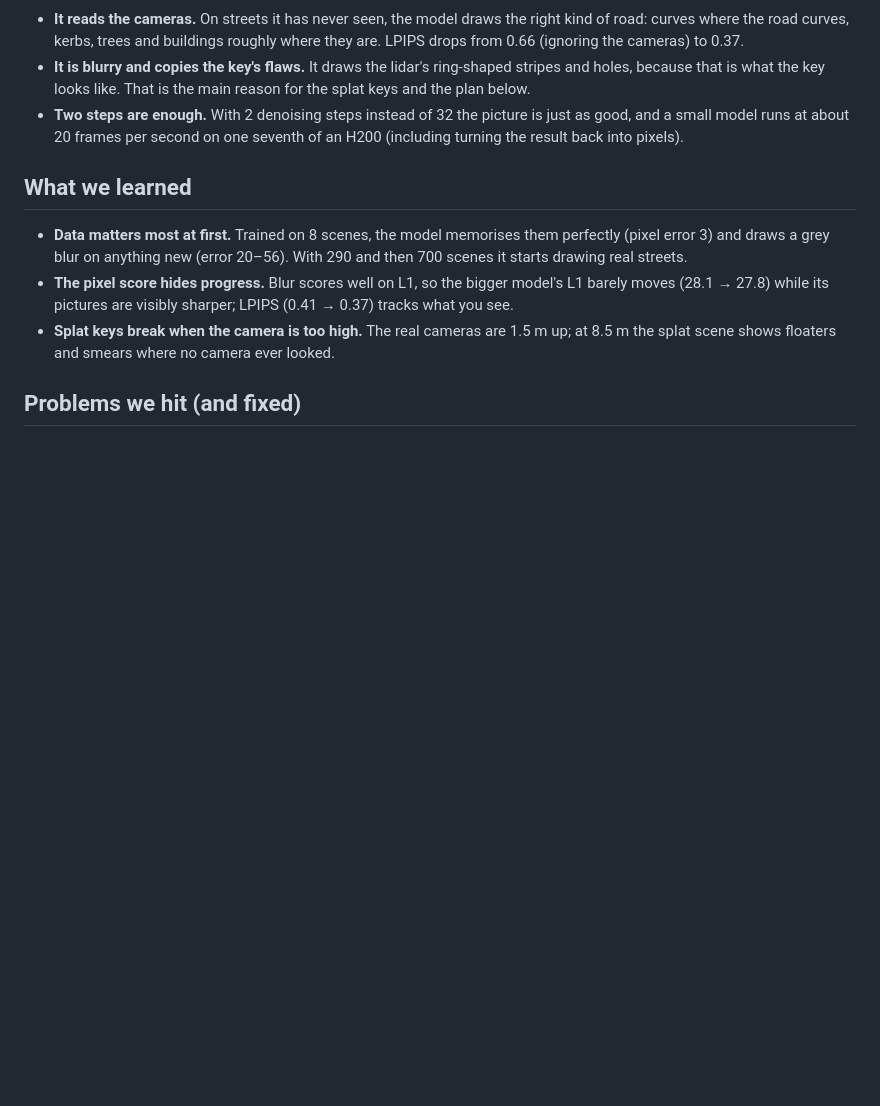
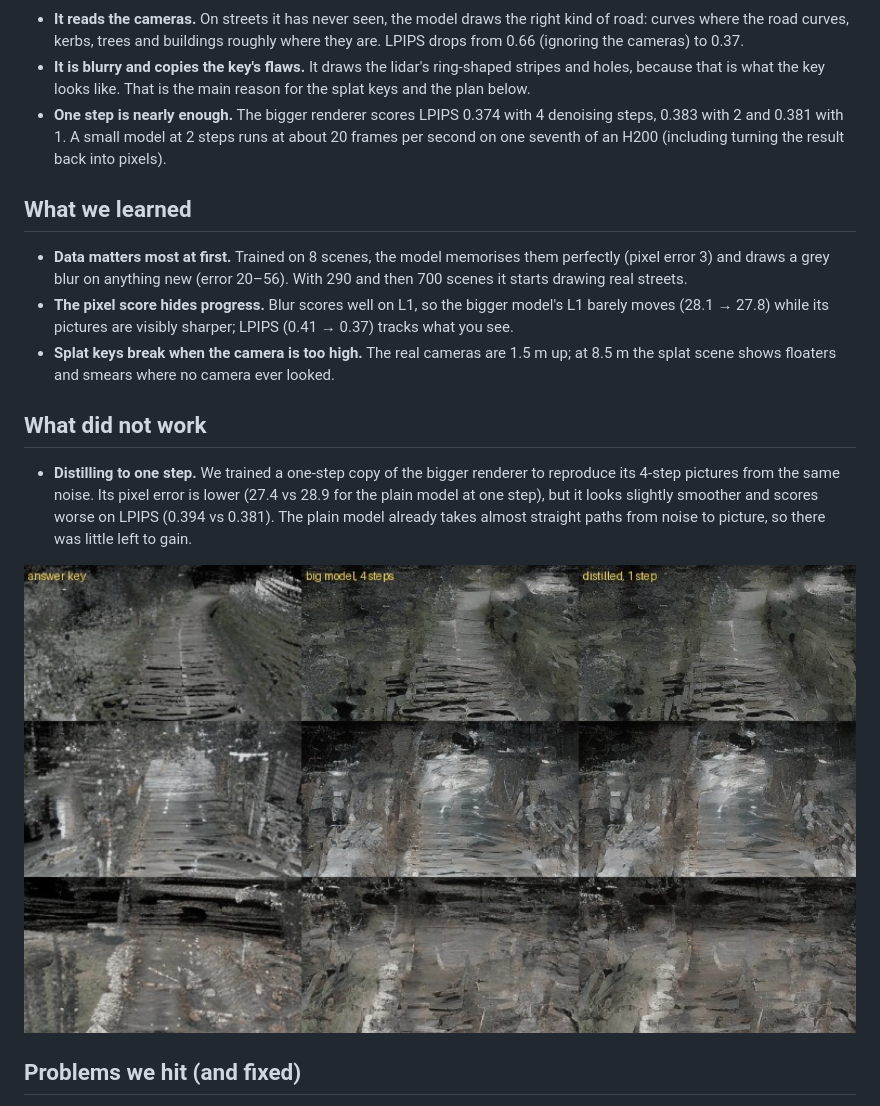
Before and after one commit to TarunTomar122/mini-reality-view, a Markdown page: README.md, the part around the change. GitHub-like rendering; pictures changed too: docs/figs/distill_sheet.jpg (added); blank space fills up the shorter version.

Commit message:
Distillation result, low vs high lidar keys
Co-Authored-By: Claude Opus 5.5 <noreply@anthropic.com>

```diff
--- a/README.md
+++ b/README.md
@@ -75,8 +75,9 @@ baseline is the average answer key: what you score if you ignore the cameras com
   curves, kerbs, trees and buildings roughly where they are. LPIPS drops from 0.66 (ignoring the cameras) to 0.37.
 - **It is blurry and copies the key's flaws.** It draws the lidar's ring-shaped stripes and holes, because that is what
   the key looks like. That is the main reason for the splat keys and the plan below.
-- **Two steps are enough.** With 2 denoising steps instead of 32 the picture is just as good, and a small model runs
-  at about 20 frames per second on one seventh of an H200 (including turning the result back into pixels).
+- **One step is nearly enough.** The bigger renderer scores LPIPS 0.374 with 4 denoising steps, 0.383 with 2 and 0.381
+  with 1. A small model at 2 steps runs at about 20 frames per second on one seventh of an H200 (including turning the
+  result back into pixels).
 
 ## What we learned
 
@@ -86,6 +87,15 @@ baseline is the average answer key: what you score if you ignore the cameras com
   while its pictures are visibly sharper; LPIPS (0.41 → 0.37) tracks what you see.
 - **Splat keys break when the camera is too high.** The real cameras are 1.5 m up; at 8.5 m the splat scene shows
   floaters and smears where no camera ever looked.
+
+## What did not work
+
+- **Distilling to one step.** We trained a one-step copy of the bigger renderer to reproduce its 4-step pictures from
+  the same noise. Its pixel error is lower (27.4 vs 28.9 for the plain model at one step), but it looks slightly
+  smoother and scores worse on LPIPS (0.394 vs 0.381). The plain model already takes almost straight paths from noise
+  to picture, so there was little left to gain.
+
+![Answer key, bigger renderer at 4 steps, distilled renderer at 1 step](docs/figs/distill_sheet.jpg)
 
 ## Problems we hit (and fixed)
 
```
Also changed, not shown: PROGRESS.md (+5 -0 lines), docs/figs/lidar_high_vs_low.jpg (added).
